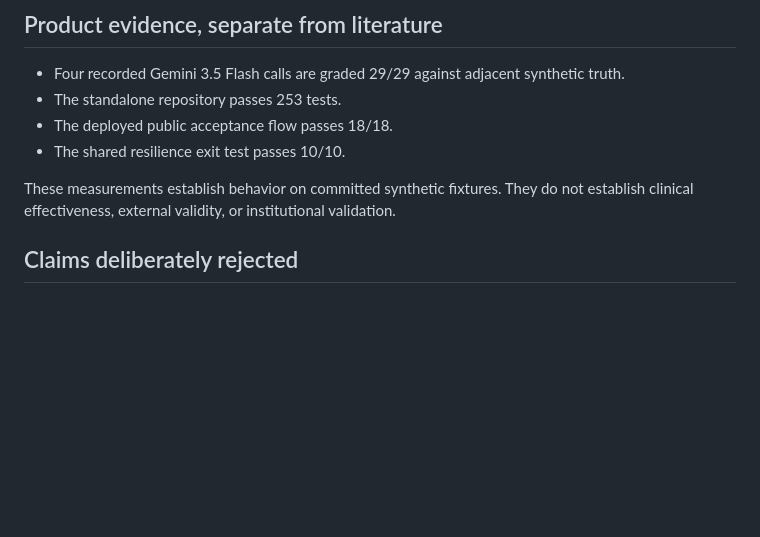
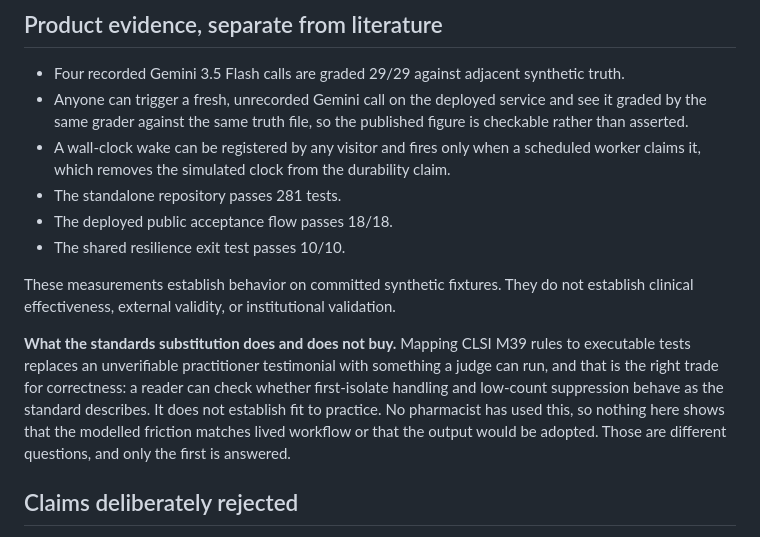
Before and after one commit to usv240/day-three, a Markdown page: docs/research-traceability.md, the part around the change. Rendered like a GitHub page; blank space fills up the shorter version.

Commit message:
State plainly what the standards substitution does not buy
The ledger's test count was stale, and it did not mention that the published
accuracy figure is now checkable rather than asserted.

It also left the CLSI-instead-of-testimonial trade implicit. Name it: mapping
the standard to executable tests answers correctness, and answers it better
than an unverifiable quote would. It says nothing about fit to practice,
because no pharmacist has used this. Two different questions, one answered.

Co-Authored-By: Claude Opus 5 <noreply@anthropic.com>

```diff
--- a/docs/research-traceability.md
+++ b/docs/research-traceability.md
@@ -34,12 +34,25 @@ from selected critical-access hospitals is not generalized to all rural hospital
 ## Product evidence, separate from literature
 
 - Four recorded Gemini 3.5 Flash calls are graded 29/29 against adjacent synthetic truth.
-- The standalone repository passes 253 tests.
+- Anyone can trigger a fresh, unrecorded Gemini call on the deployed service and see it graded by
+  the same grader against the same truth file, so the published figure is checkable rather than
+  asserted.
+- A wall-clock wake can be registered by any visitor and fires only when a scheduled worker
+  claims it, which removes the simulated clock from the durability claim.
+- The standalone repository passes 281 tests.
 - The deployed public acceptance flow passes 18/18.
 - The shared resilience exit test passes 10/10.
 
 These measurements establish behavior on committed synthetic fixtures. They do not establish
 clinical effectiveness, external validity, or institutional validation.
+
+**What the standards substitution does and does not buy.** Mapping CLSI M39 rules to executable
+tests replaces an unverifiable practitioner testimonial with something a judge can run, and that
+is the right trade for correctness: a reader can check whether first-isolate handling and
+low-count suppression behave as the standard describes. It does not establish fit to practice.
+No pharmacist has used this, so nothing here shows that the modelled friction matches lived
+workflow or that the output would be adopted. Those are different questions, and only the first
+is answered.
 
 ## Claims deliberately rejected
 
```
